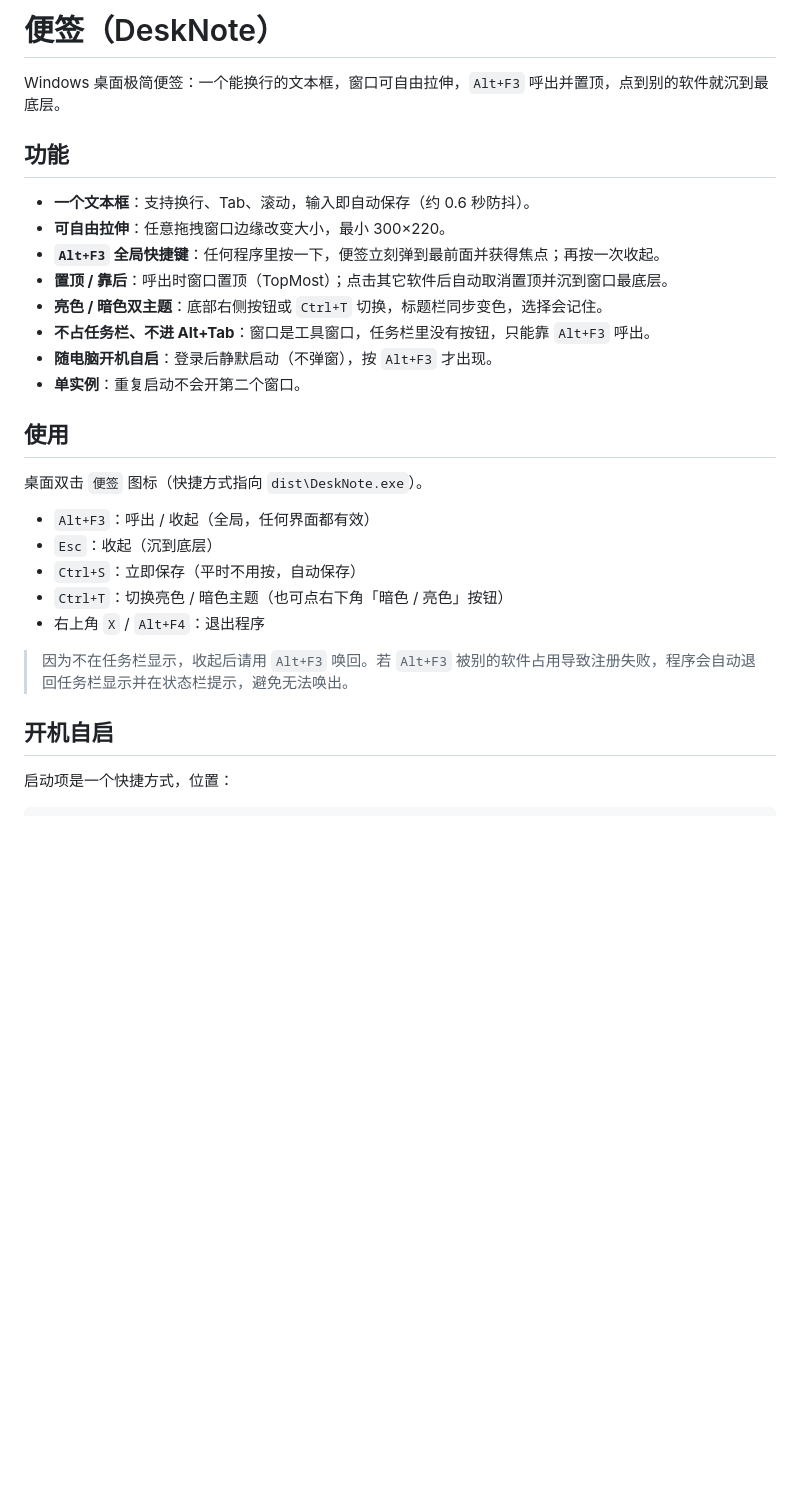
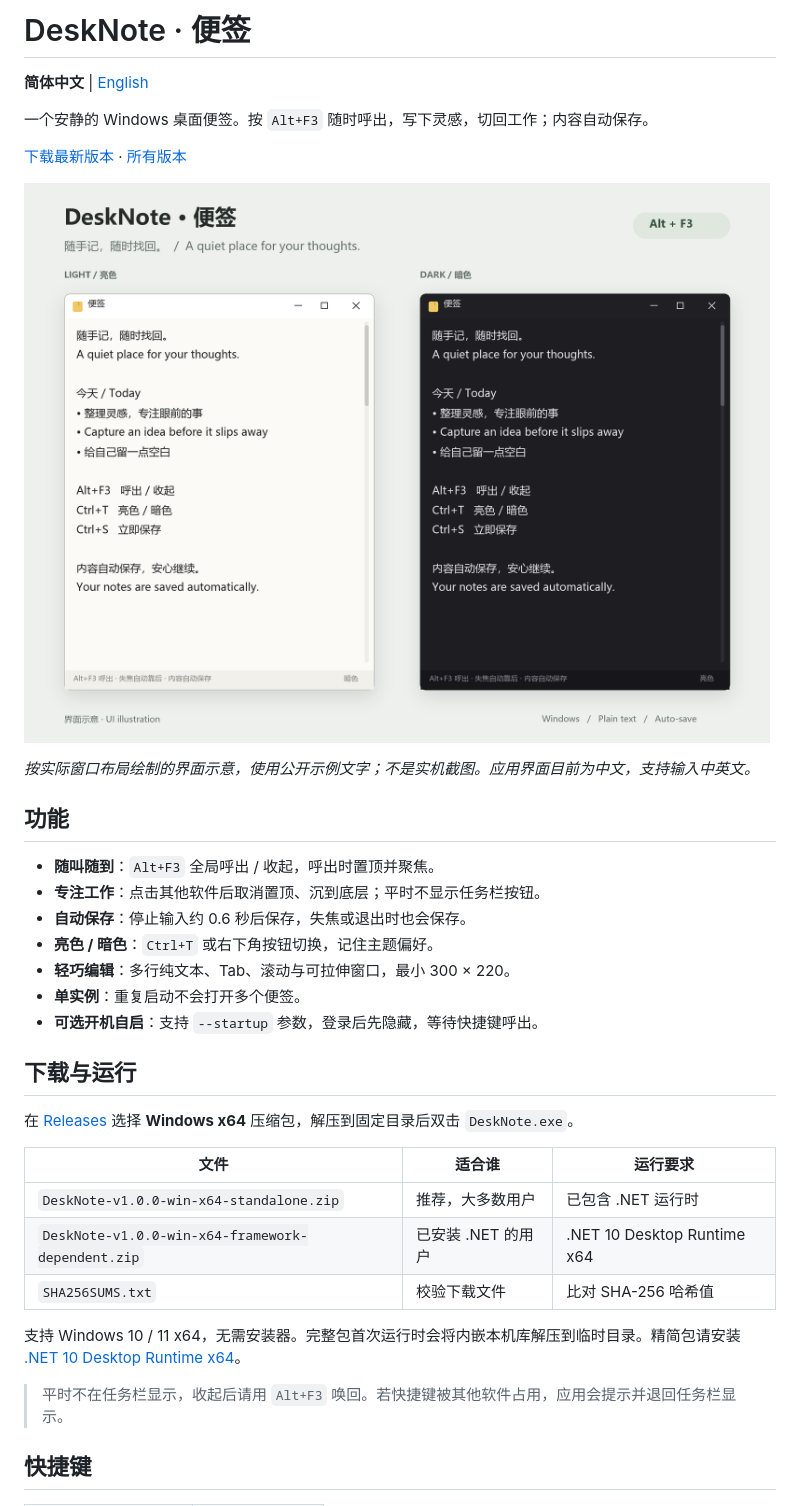
Before and after one commit to suboy1219/desk-note, a Markdown page: README.md, the part around one of its changes. Drawn GitHub-style; pictures changed too: docs/images/themes.png (added); blank space fills up the shorter version.

Commit message:
docs: add bilingual guides, theme illustrations, and release workflow

```diff
--- a/README.md
+++ b/README.md
@@ -1,31 +1,38 @@
-# 便签（DeskNote）
+# DeskNote · 便签
 
-Windows 桌面极简便签：一个能换行的文本框，窗口可自由拉伸，`Alt+F3` 呼出并置顶，点到别的软件就沉到最底层。
+**简体中文** | [English](README.en.md)
+
+一个安静的 Windows 桌面便签。按 `Alt+F3` 随时呼出，写下灵感，切回工作；内容自动保存。
+
+[下载最新版本](https://github.com/suboy1219/desk-note/releases/latest) · [所有版本](https://github.com/suboy1219/desk-note/releases)
+
+![DeskNote 亮色与暗色界面示意](docs/images/themes.png)
+
+*按实际窗口布局绘制的界面示意，使用公开示例文字；不是实机截图。应用界面目前为中文，支持输入中英文。*
 
 ## 功能
 
-- **一个文本框**：支持换行、Tab、滚动，输入即自动保存（约 0.6 秒防抖）。
-- **可自由拉伸**：任意拖拽窗口边缘改变大小，最小 300×220。
-- **`Alt+F3` 全局快捷键**：任何程序里按一下，便签立刻弹到最前面并获得焦点；再按一次收起。
-- **置顶 / 靠后**：呼出时窗口置顶（TopMost）；点击其它软件后自动取消置顶并沉到窗口最底层。
-- **亮色 / 暗色双主题**：底部右侧按钮或 `Ctrl+T` 切换，标题栏同步变色，选择会记住。
-- **不占任务栏、不进 Alt+Tab**：窗口是工具窗口，任务栏里没有按钮，只能靠 `Alt+F3` 呼出。
-- **随电脑开机自启**：登录后静默启动（不弹窗），按 `Alt+F3` 才出现。
-- **单实例**：重复启动不会开第二个窗口。
+- **随叫随到**：`Alt+F3` 全局呼出 / 收起，呼出时置顶并聚焦。
+- **专注工作**：点击其他软件后取消置顶、沉到底层；平时不显示任务栏按钮。
+- **自动保存**：停止输入约 0.6 秒后保存，失焦或退出时也会保存。
+- **亮色 / 暗色**：`Ctrl+T` 或右下角按钮切换，记住主题偏好。
+- **轻巧编辑**：多行纯文本、Tab、滚动与可拉伸窗口，最小 300 × 220。
+- **单实例**：重复启动不会打开多个便签。
+- **可选开机自启**：支持 `--startup` 参数，登录后先隐藏，等待快捷键呼出。
 
-## 使用
+## 下载与运行
 
-桌面双击 `便签` 图标（快捷方式指向 `dist\DeskNote.exe`）。
+在 [Releases](https://github.com/suboy1219/desk-note/releases/latest) 选择 **Windows x64** 压缩包，解压到固定目录后双击 `DeskNote.exe`。
 
-- `Alt+F3`：呼出 / 收起（全局，任何界面都有效）
-- `Esc`：收起（沉到底层）
-- `Ctrl+S`：立即保存（平时不用按，自动保存）
-- `Ctrl+T`：切换亮色 / 暗色主题（也可点右下角「暗色 / 亮色」按钮）
-- 右上角 `X` / `Alt+F4`：退出程序
+| 文件 | 适合谁 | 运行要求 |
+| --- | --- | --- |
+| `DeskNote-v1.0.0-win-x64-standalone.zip` | 推荐，大多数用户 | 已包含 .NET 运行时 |
+| `DeskNote-v1.0.0-win-x64-framework-dependent.zip` | 已安装 .NET 的用户 | .NET 10 Desktop Runtime x64 |
+| `SHA256SUMS.txt` | 校验下载文件 | 比对 SHA-256 哈希值 |
 
-> 因为不在任务栏显示，收起后请用 `Alt+F3` 唤回。若 `Alt+F3` 被别的软件占用导致注册失败，程序会自动退回任务栏显示并在状态栏提示，避免无法唤出。
+支持 Windows 10 / 11 x64，无需安装器。完整包首次运行时会将内嵌本机库解压到临时目录。精简包请安装 [.NET 10 Desktop Runtime x64](https://dotnet.microsoft.com/download/dotnet/10.0)。
 
-## 开机自启
+> 平时不在任务栏显示，收起后请用 `Alt+F3` 唤回。若快捷键被其他软件占用，应用会提示并退回任务栏显示。
 
-启动项是一个快捷方式，位置：
+## 快捷键
 
```
Also changed, not shown: other parts of README.md (+53 -23 lines), .github/RELEASE_NOTES.md (added, +31 -0 lines), README.en.md (added, +107 -0 lines), 2 other files.
